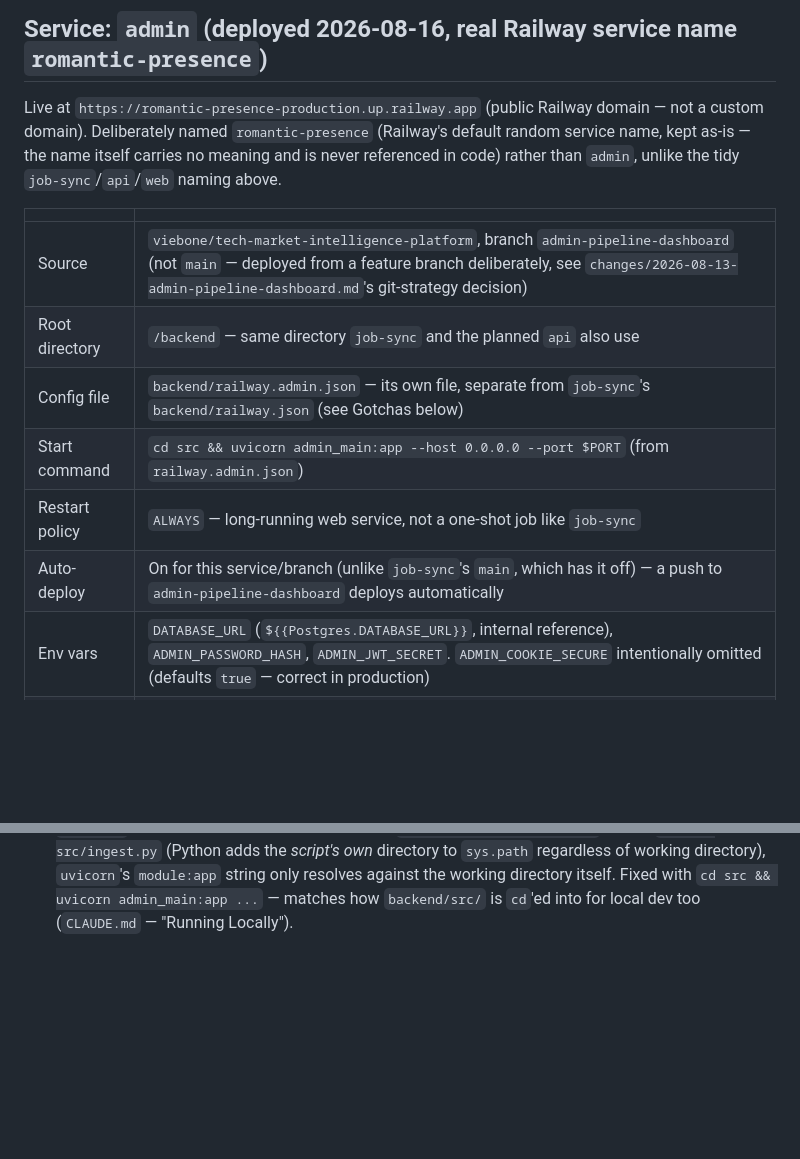
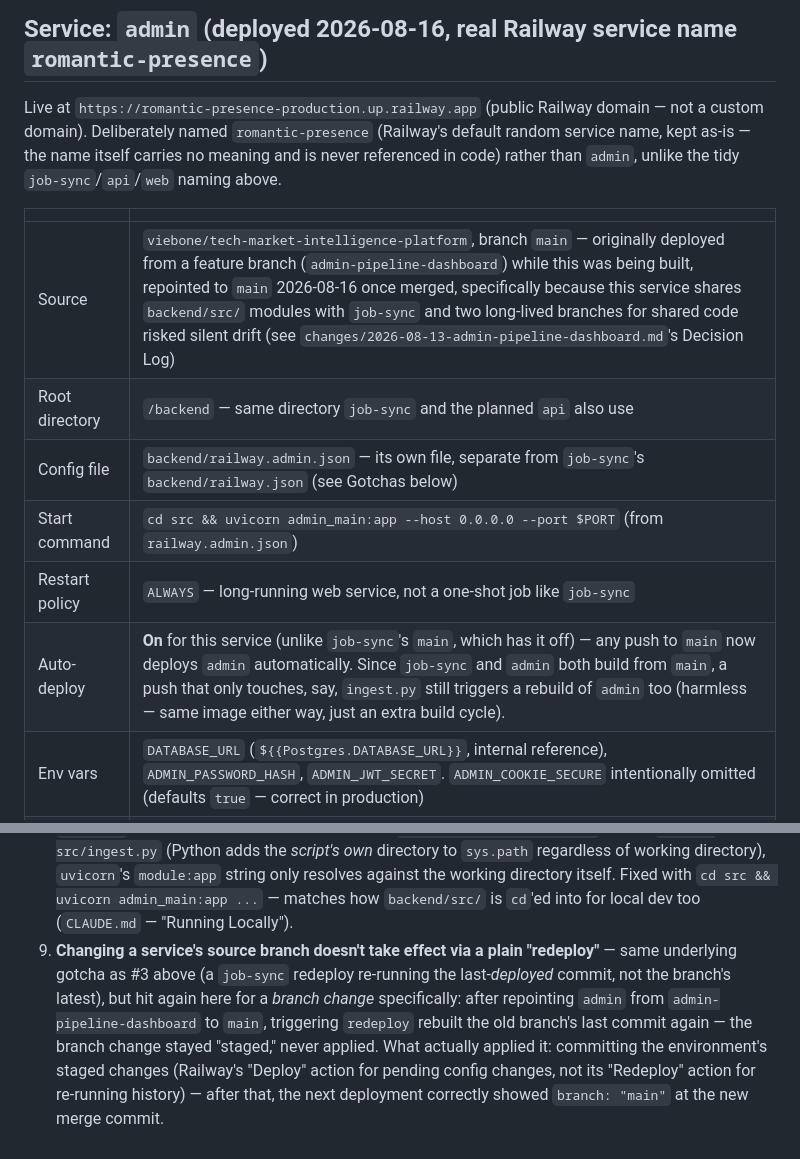
Before and after one commit to viebone/tech-market-intelligence-platform, a Markdown page: DEPLOYMENT.md, 2 parts joined by grey strips. Rendered like a GitHub page; blank space fills up the shorter version.

Commit message:
Document admin's repoint from feature branch to main
Records the actual final state (branch: main, not admin-pipeline-dashboard)
and the 9th deployment gotcha: a plain "redeploy" re-runs the last deployed
commit rather than picking up a source/branch change — the pending branch
change had to be committed via Railway's staged-changes "Deploy" action
instead, same underlying lesson as gotcha #1 (job-sync), applied here to a
branch change instead of a config file.

Co-Authored-By: Claude Sonnet 5 <noreply@anthropic.com>

```diff
--- a/DEPLOYMENT.md
+++ b/DEPLOYMENT.md
@@ -200,12 +200,12 @@ is never referenced in code) rather than `admin`, unlike the tidy
 
 | | |
 |---|---|
-| Source | `viebone/tech-market-intelligence-platform`, branch `admin-pipeline-dashboard` (not `main` — deployed from a feature branch deliberately, see `changes/2026-08-13-admin-pipeline-dashboard.md`'s git-strategy decision) |
+| Source | `viebone/tech-market-intelligence-platform`, branch `main` — originally deployed from a feature branch (`admin-pipeline-dashboard`) while this was being built, repointed to `main` 2026-08-16 once merged, specifically because this service shares `backend/src/` modules with `job-sync` and two long-lived branches for shared code risked silent drift (see `changes/2026-08-13-admin-pipeline-dashboard.md`'s Decision Log) |
 | Root directory | `/backend` — same directory `job-sync` and the planned `api` also use |
 | Config file | `backend/railway.admin.json` — its own file, separate from `job-sync`'s `backend/railway.json` (see Gotchas below) |
 | Start command | `cd src && uvicorn admin_main:app --host 0.0.0.0 --port $PORT` (from `railway.admin.json`) |
 | Restart policy | `ALWAYS` — long-running web service, not a one-shot job like `job-sync` |
-| Auto-deploy | On for this service/branch (unlike `job-sync`'s `main`, which has it off) — a push to `admin-pipeline-dashboard` deploys automatically |
+| Auto-deploy | **On** for this service (unlike `job-sync`'s `main`, which has it off) — any push to `main` now deploys `admin` automatically. Since `job-sync` and `admin` both build from `main`, a push that only touches, say, `ingest.py` still triggers a rebuild of `admin` too (harmless — same image either way, just an extra build cycle). |
 | Env vars | `DATABASE_URL` (`${{Postgres.DATABASE_URL}}`, internal reference), `ADMIN_PASSWORD_HASH`, `ADMIN_JWT_SECRET`. `ADMIN_COOKIE_SECURE` intentionally omitted (defaults `true` — correct in production) |
 | Domain | Railway-generated (`generate-domain`), no custom domain attached |
 
@@ -247,3 +247,13 @@ Added to the existing job-sync gotcha list above, not a separate story:
    resolves against the working directory itself. Fixed with
    `cd src && uvicorn admin_main:app ...` — matches how `backend/src/` is
    `cd`'ed into for local dev too (`CLAUDE.md` — "Running Locally").
+9. **Changing a service's source branch doesn't take effect via a plain
+   "redeploy"** — same underlying gotcha as #3 above (a `job-sync` redeploy
+   re-running the last-*deployed* commit, not the branch's latest), but hit
+   again here for a *branch change* specifically: after repointing `admin`
+   from `admin-pipeline-dashboard` to `main`, triggering `redeploy` rebuilt
+   the old branch's last commit again — the branch change stayed "staged,"
+   never applied. What actually applied it: committing the environment's
+   staged changes (Railway's "Deploy" action for pending config changes, not
+   its "Redeploy" action for re-running history) — after that, the next
+   deployment correctly showed `branch: "main"` at the new merge commit.
```
